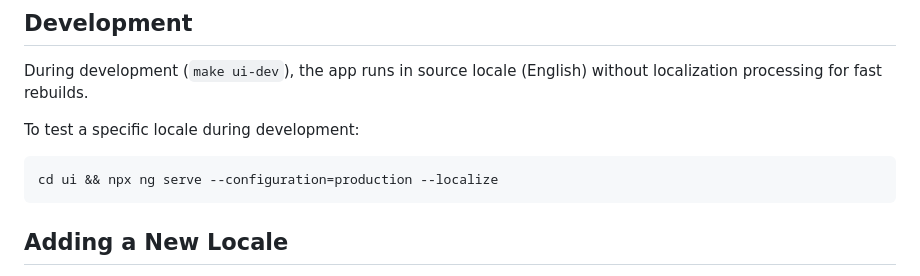
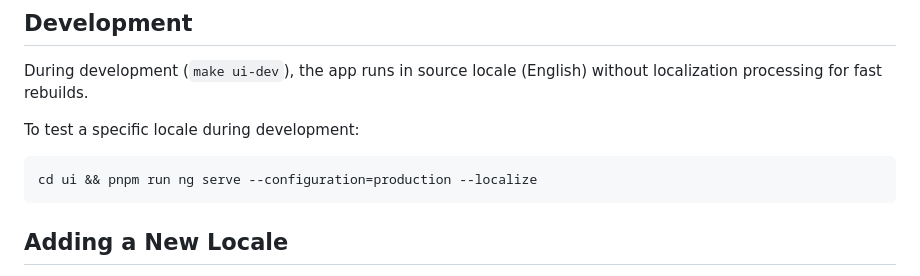
Before and after one commit to kato83/mayu, a Markdown page: .agents/tasks/i18n.md, the part around the change. Rendered like a GitHub page.

Commit message:
docs: fix npx to pnpm run in i18n task doc
Project convention uses pnpm, not npx.

````diff
--- a/.agents/tasks/i18n.md
+++ b/.agents/tasks/i18n.md
@@ -156,7 +156,7 @@ During development (`make ui-dev`), the app runs in source locale (English) with
 
 To test a specific locale during development:
 ```bash
-cd ui && npx ng serve --configuration=production --localize
+cd ui && pnpm run ng serve --configuration=production --localize
 ```
 
 ## Adding a New Locale
````
